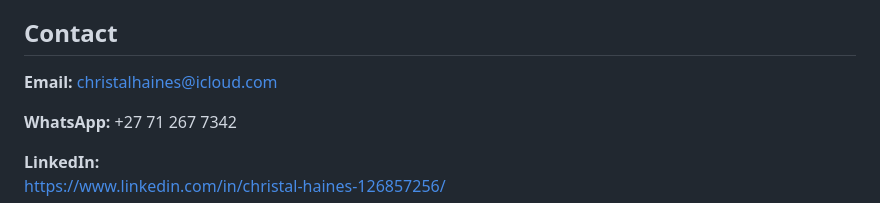
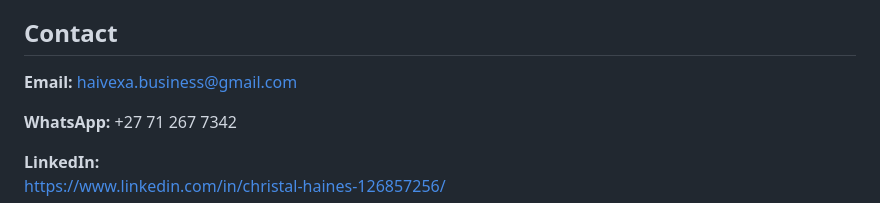
Before and after one commit to Christal-1/Business-Portfolio, a Markdown page: README.md, the part around the change. Drawn GitHub-style.

```diff
--- a/README.md
+++ b/README.md
@@ -44,7 +44,7 @@ HAIVEXA is designed to be broader than website development alone. The business c
 
 ## Contact
 
-**Email:** christalhaines@icloud.com
+**Email:** haivexa.business@gmail.com
 
 **WhatsApp:** +27 71 267 7342
 
```
